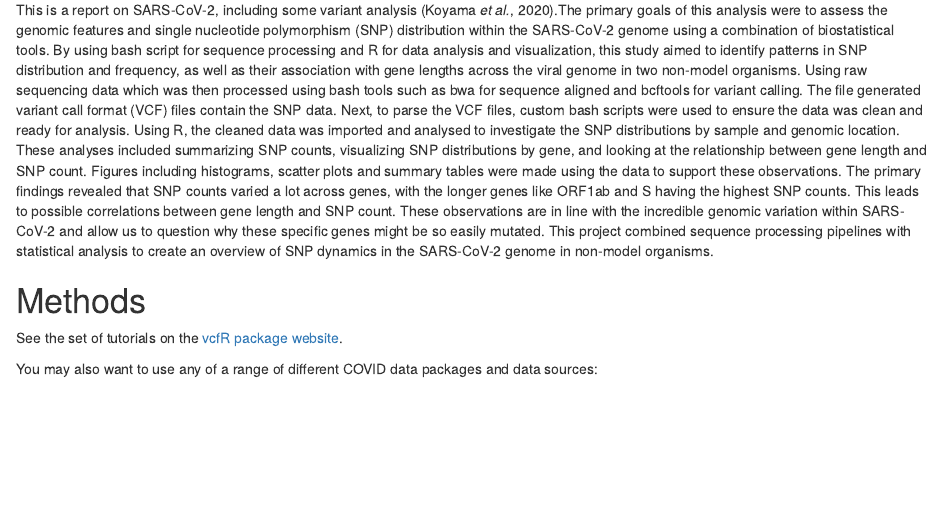
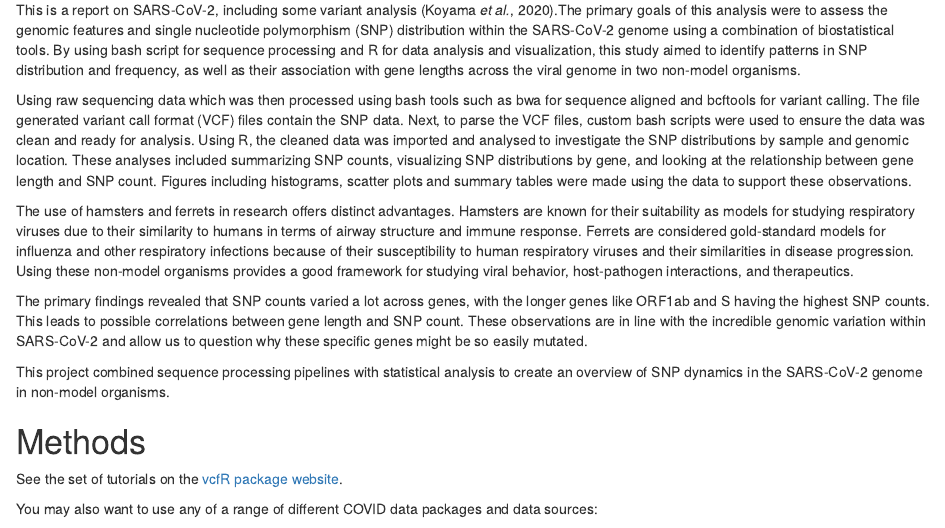
Before and after one commit to 2024f-usf-biol-422/bioinformatics-final-project-saratagol, an R Markdown document (Report.Rmd): the page in a window 1100 px wide, from 230 px down. Rendered offline with R 4.5, knitr and Pandoc, with nearby package versions; code that draws random numbers runs with fixed seeds of ours; some code elsewhere in the file could not run offline.

Commit message:
updated background

```diff
--- a/Report.Rmd
+++ b/Report.Rmd
@@ -29,9 +29,14 @@ library(tidyr)
 # Background and Overview
 
 This is a report on SARS-CoV-2, including some variant analysis [@koyama2020variant].The primary goals of this analysis were to assess the genomic features and single nucleotide polymorphism (SNP) distribution within the SARS-CoV-2 genome using a combination of biostatistical tools. By using bash script for sequence processing and R for data analysis and visualization, this study aimed to identify patterns in SNP distribution and frequency, as well as their association with gene lengths across the viral genome in two non-model organisms.
+
 Using raw sequencing data which was then processed using bash tools such as bwa for sequence aligned and bcftools for variant calling. The file generated variant call format (VCF) files contain the SNP data. Next, to parse the VCF files, custom bash scripts were used to ensure the data was clean and ready for analysis.
 Using R, the cleaned data was imported and analysed to investigate the SNP distributions by sample and genomic location. These analyses included summarizing SNP counts, visualizing SNP distributions by gene, and looking at the relationship between gene length and SNP count. Figures including histograms, scatter plots and summary tables were made using the data to support these observations.
+
+The use of hamsters and ferrets in research offers distinct advantages. Hamsters are known for their suitability as models for studying respiratory viruses due to their similarity to humans in terms of airway structure and immune response. Ferrets are considered gold-standard models for influenza and other respiratory infections because of their susceptibility to human respiratory viruses and their similarities in disease progression. Using these non-model organisms provides a good framework for studying viral behavior, host-pathogen interactions, and therapeutics.
+
 The primary findings revealed that SNP counts varied a lot across genes, with the longer genes like ORF1ab and S having the highest SNP counts. This leads to possible correlations between gene length and SNP count. These observations are in line with the incredible genomic variation within SARS-CoV-2 and allow us to question why these specific genes might be so easily mutated.
+
 This project combined sequence processing pipelines with statistical analysis to create an overview of SNP dynamics in the SARS-CoV-2 genome in non-model organisms.
 
 # Methods
```
